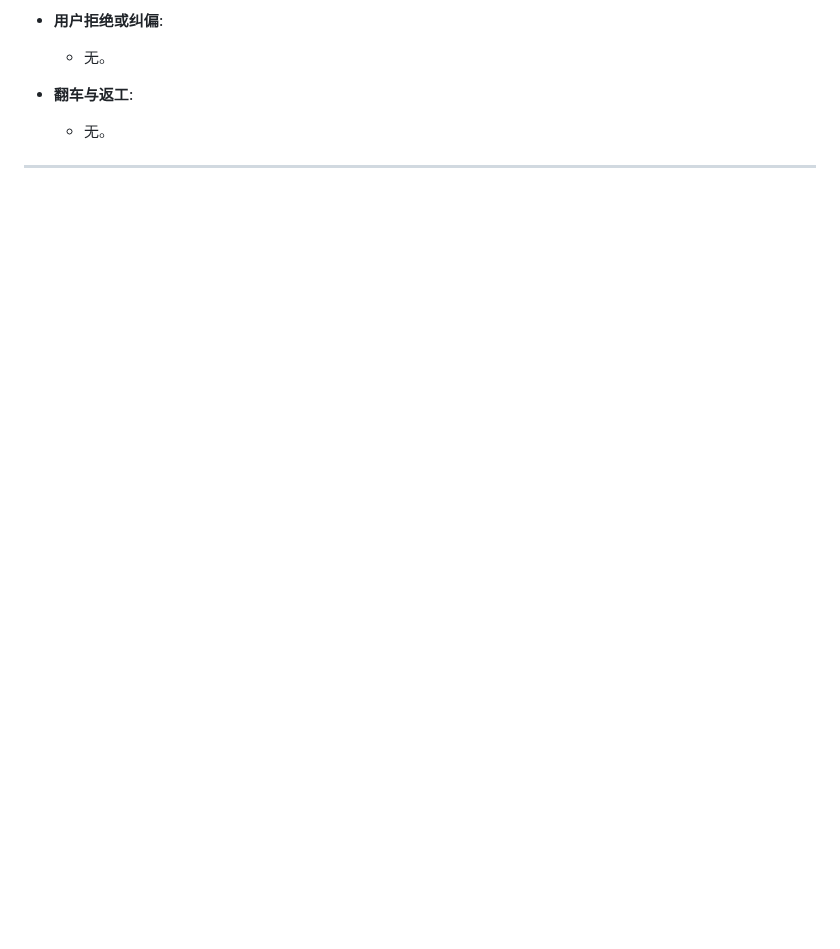
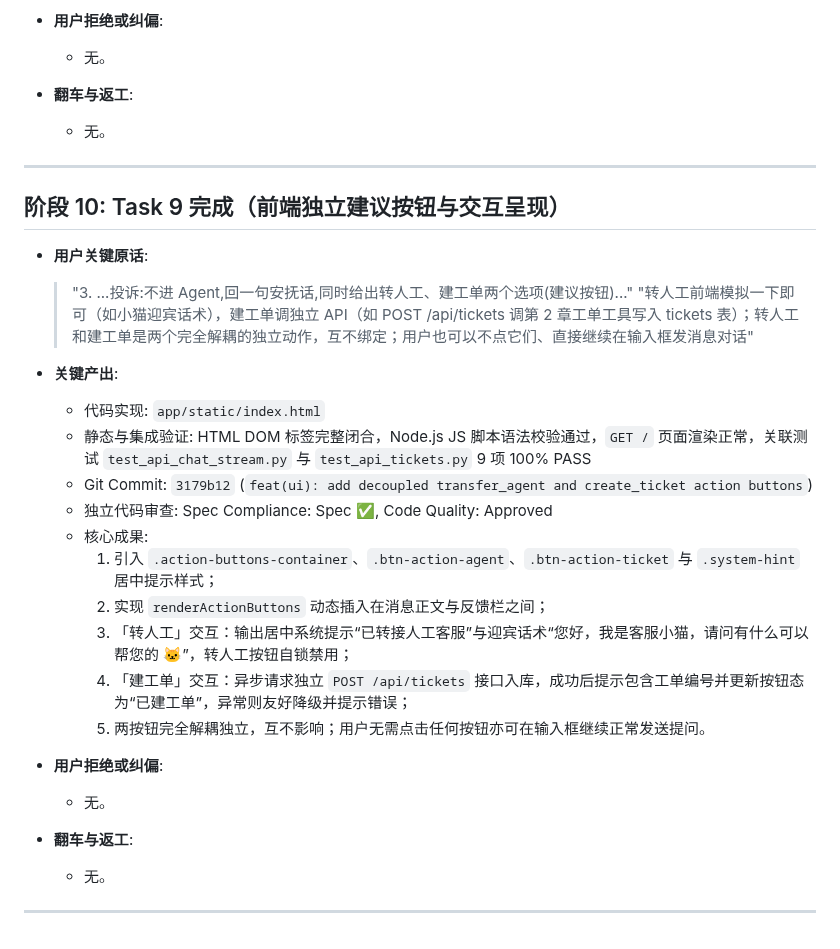
Before and after one commit to Brinkzee/AstroBot, a Markdown page: dev-notes/ch05.md, the part around the change. Drawn GitHub-style; blank space fills up the shorter version.

Commit message:
docs(notes): record task 9 completion in ch05 dev notes

```diff
--- a/dev-notes/ch05.md
+++ b/dev-notes/ch05.md
@@ -266,3 +266,29 @@
   - 无。
 
 ---
+
+## 阶段 10: Task 9 完成（前端独立建议按钮与交互呈现）
+
+- **用户关键原话**:
+  > "3. ...投诉:不进 Agent,回一句安抚话,同时给出转人工、建工单两个选项(建议按钮)..."
+  > "转人工前端模拟一下即可（如小猫迎宾话术），建工单调独立 API（如 POST /api/tickets 调第 2 章工单工具写入 tickets 表）；转人工和建工单是两个完全解耦的独立动作，互不绑定；用户也可以不点它们、直接继续在输入框发消息对话"
+
+- **关键产出**:
+  - 代码实现: `app/static/index.html`
+  - 静态与集成验证: HTML DOM 标签完整闭合，Node.js JS 脚本语法校验通过，`GET /` 页面渲染正常，关联测试 `test_api_chat_stream.py` 与 `test_api_tickets.py` 9 项 100% PASS
+  - Git Commit: `3179b12` (`feat(ui): add decoupled transfer_agent and create_ticket action buttons`)
+  - 独立代码审查: Spec Compliance: Spec ✅, Code Quality: Approved
+  - 核心成果:
+    1. 引入 `.action-buttons-container`、`.btn-action-agent`、`.btn-action-ticket` 与 `.system-hint` 居中提示样式；
+    2. 实现 `renderActionButtons` 动态插入在消息正文与反馈栏之间；
+    3. 「转人工」交互：输出居中系统提示“已转接人工客服”与迎宾话术“您好，我是客服小猫，请问有什么可以帮您的 🐱”，转人工按钮自锁禁用；
+    4. 「建工单」交互：异步请求独立 `POST /api/tickets` 接口入库，成功后提示包含工单编号并更新按钮态为“已建工单”，异常则友好降级并提示错误；
+    5. 两按钮完全解耦独立，互不影响；用户无需点击任何按钮亦可在输入框继续正常发送提问。
+
+- **用户拒绝或纠偏**:
+  - 无。
+
+- **翻车与返工**:
+  - 无。
+
+---
```
